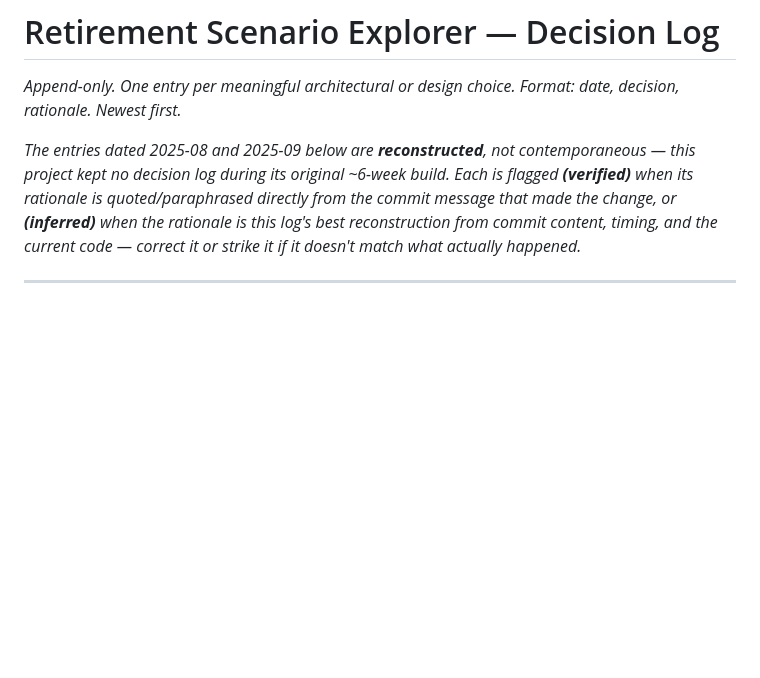
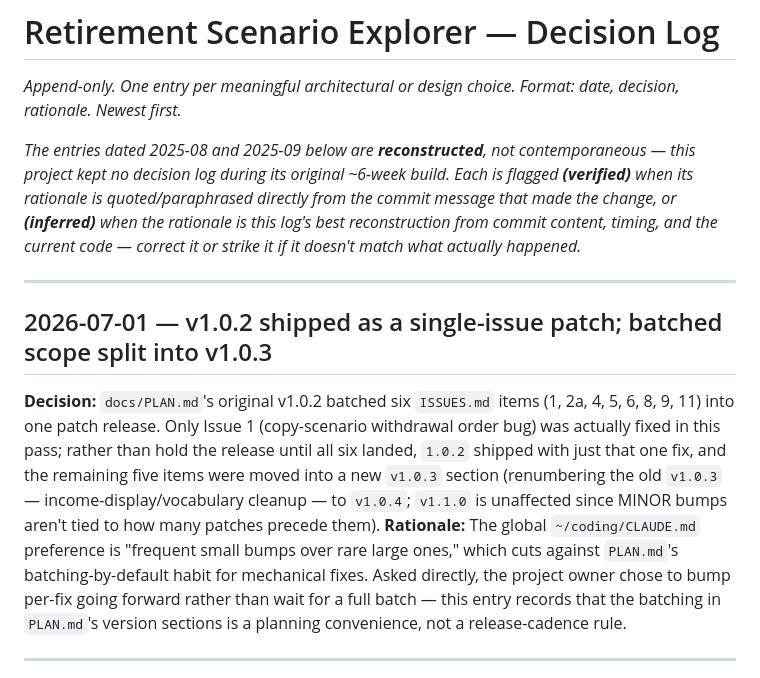
Before and after one commit to jeffwright13/retirement-scenario-explorer, a Markdown page: docs/DECISIONS.md, the part around the change. Rendered like a GitHub page; blank space fills up the shorter version.

```diff
--- a/docs/DECISIONS.md
+++ b/docs/DECISIONS.md
@@ -9,6 +9,24 @@ flagged **(verified)** when its rationale is quoted/paraphrased directly from th
 commit message that made the change, or **(inferred)** when the rationale is this
 log's best reconstruction from commit content, timing, and the current code —
 correct it or strike it if it doesn't match what actually happened._
+
+---
+
+## 2026-07-01 — v1.0.2 shipped as a single-issue patch; batched scope split into v1.0.3
+
+**Decision:** `docs/PLAN.md`'s original v1.0.2 batched six `ISSUES.md` items
+(1, 2a, 4, 5, 6, 8, 9, 11) into one patch release. Only Issue 1 (copy-scenario
+withdrawal order bug) was actually fixed in this pass; rather than hold the release
+until all six landed, `1.0.2` shipped with just that one fix, and the remaining five
+items were moved into a new `v1.0.3` section (renumbering the old `v1.0.3` —
+income-display/vocabulary cleanup — to `v1.0.4`; `v1.1.0` is unaffected since MINOR
+bumps aren't tied to how many patches precede them).
+**Rationale:** The global `~/coding/CLAUDE.md` preference is "frequent small bumps
+over rare large ones," which cuts against `PLAN.md`'s batching-by-default habit for
+mechanical fixes. Asked directly, the project owner chose to bump per-fix going
+forward rather than wait for a full batch — this entry records that the batching
+in `PLAN.md`'s version sections is a planning convenience, not a release-cadence
+rule.
 
 ---
 
```
Also changed, not shown: docs/PLAN.md (+44 -24 lines).
